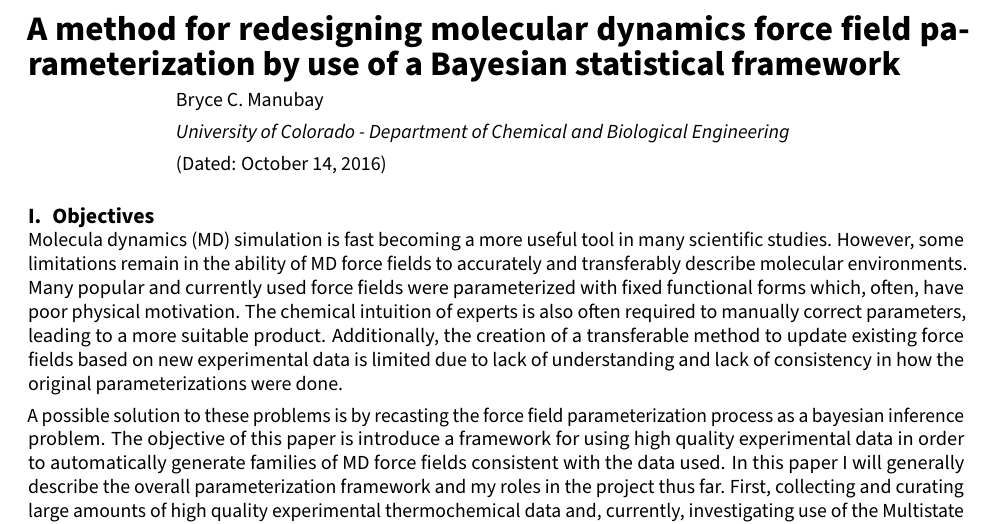
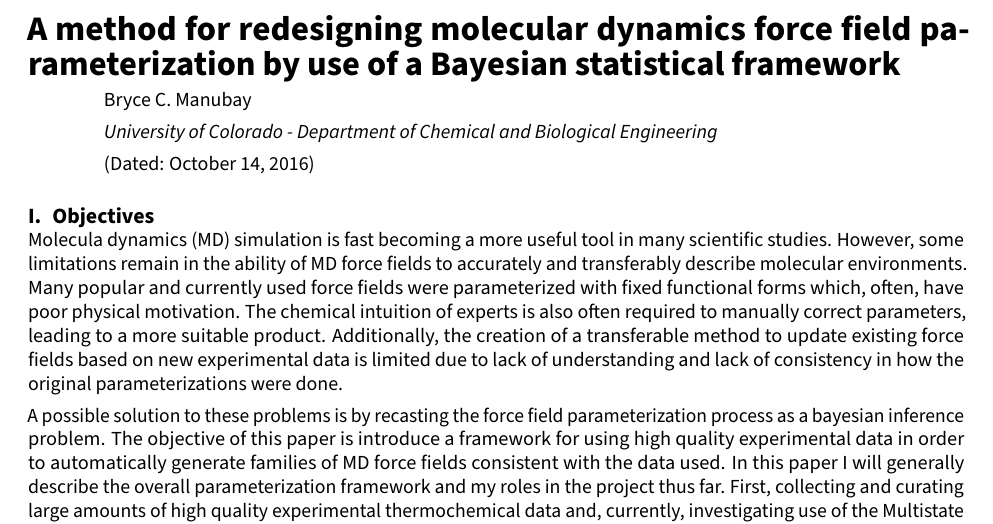
Before and after one commit to bmanubay/Bryces-prelim-exam, a LaTeX paper (report/report_outline.tex): part of page 1 of 5, cut so that both start at the same text. Compiled offline with pdfLaTeX.

Commit message:
format title

```diff
--- a/report/report_outline.tex
+++ b/report/report_outline.tex
@@ -118,11 +118,11 @@
 %%%%%%%%%%%%%%%%%%%%%%%%%%%%%%%%%%%%%%%%%%%%%%%%%%%%%%%%%%%%%%%%%%%%%%%%%%%%%%%%
 {\Large \textbf{A method for redesigning molecular dynamics force field parameterization by use of a Bayesian statistical framework}}
 
-\hspace{1 in} Bryce C. Manubay
+\hspace{0.5 in} Bryce C. Manubay
 
-\hspace{1 in} \textit{University of Colorado - Department of Chemical and Biological Engineering}
+\hspace{0.5 in} \textit{University of Colorado - Department of Chemical and Biological Engineering}
 
-\hspace{1 in} (Dated: \today)
+\hspace{0.5 in} (Dated: \today)
 
 
 \section{Objectives}
```
Also changed, not shown: report/report_outline.pdf, 1 other file.
